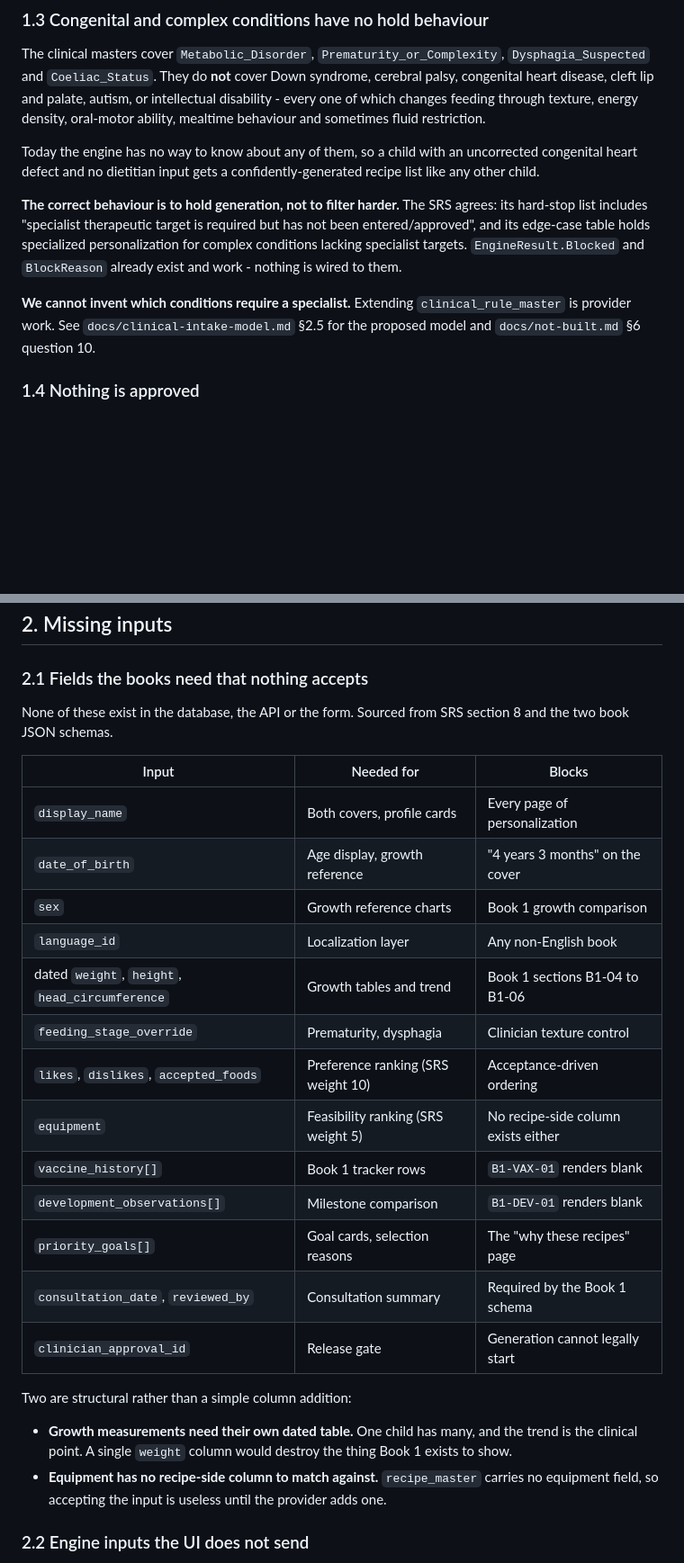
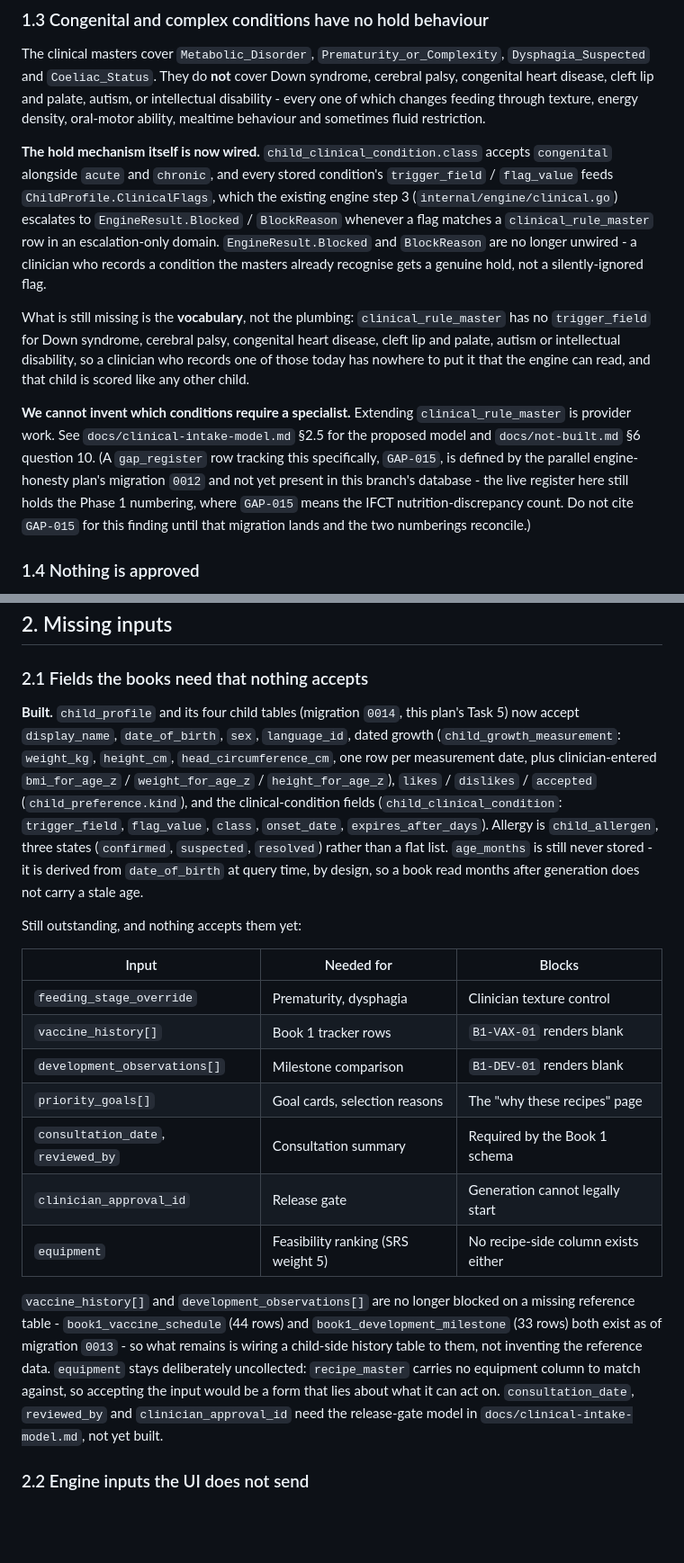
Before and after one commit to agrogamut/cookbook, a Markdown page: docs/not-built.md, 2 parts joined by grey strips. Shown at 90% size. Drawn GitHub-style; blank space fills up the shorter version.

```diff
--- a/docs/not-built.md
+++ b/docs/not-built.md
@@ -54,19 +54,28 @@ palsy, congenital heart disease, cleft lip and palate, autism, or intellectual d
 every one of which changes feeding through texture, energy density, oral-motor ability,
 mealtime behaviour and sometimes fluid restriction.
 
-Today the engine has no way to know about any of them, so a child with an uncorrected
-congenital heart defect and no dietitian input gets a confidently-generated recipe list
-like any other child.
+**The hold mechanism itself is now wired.** `child_clinical_condition.class` accepts
+`congenital` alongside `acute` and `chronic`, and every stored condition's
+`trigger_field` / `flag_value` feeds `ChildProfile.ClinicalFlags`, which the existing
+engine step 3 (`internal/engine/clinical.go`) escalates to `EngineResult.Blocked` /
+`BlockReason` whenever a flag matches a `clinical_rule_master` row in an escalation-only
+domain. `EngineResult.Blocked` and `BlockReason` are no longer unwired - a clinician who
+records a condition the masters already recognise gets a genuine hold, not a
+silently-ignored flag.
 
-**The correct behaviour is to hold generation, not to filter harder.** The SRS agrees: its
-hard-stop list includes "specialist therapeutic target is required but has not been
-entered/approved", and its edge-case table holds specialized personalization for complex
-conditions lacking specialist targets. `EngineResult.Blocked` and `BlockReason` already
-exist and work - nothing is wired to them.
+What is still missing is the **vocabulary**, not the plumbing: `clinical_rule_master` has
+no `trigger_field` for Down syndrome, cerebral palsy, congenital heart disease, cleft lip
+and palate, autism or intellectual disability, so a clinician who records one of those
+today has nowhere to put it that the engine can read, and that child is scored like any
+other child.
 
 **We cannot invent which conditions require a specialist.** Extending
 `clinical_rule_master` is provider work. See `docs/clinical-intake-model.md` §2.5 for the
-proposed model and `docs/not-built.md` §6 question 10.
+proposed model and `docs/not-built.md` §6 question 10. (A `gap_register` row tracking this
+specifically, `GAP-015`, is defined by the parallel engine-honesty plan's migration `0012`
+and not yet present in this branch's database - the live register here still holds the
+Phase 1 numbering, where `GAP-015` means the IFCT nutrition-discrepancy count. Do not cite
+`GAP-015` for this finding until that migration lands and the two numberings reconcile.)
 
 ### 1.4 Nothing is approved
 
@@ -86,32 +95,37 @@ is no such flag in the schema, and if there were, nothing would qualify.
 
 ### 2.1 Fields the books need that nothing accepts
 
-None of these exist in the database, the API or the form. Sourced from SRS section 8 and
-the two book JSON schemas.
+**Built.** `child_profile` and its four child tables (migration `0014`, this plan's
+Task 5) now accept `display_name`, `date_of_birth`, `sex`, `language_id`, dated growth
+(`child_growth_measurement`: `weight_kg`, `height_cm`, `head_circumference_cm`, one row
+per measurement date, plus clinician-entered `bmi_for_age_z` / `weight_for_age_z` /
+`height_for_age_z`), `likes` / `dislikes` / `accepted` (`child_preference.kind`), and the
+clinical-condition fields (`child_clinical_condition`: `trigger_field`, `flag_value`,
+`class`, `onset_date`, `expires_after_days`). Allergy is `child_allergen`, three states
+(`confirmed`, `suspected`, `resolved`) rather than a flat list. `age_months` is still
+never stored - it is derived from `date_of_birth` at query time, by design, so a book
+read months after generation does not carry a stale age.
+
+Still outstanding, and nothing accepts them yet:
 
 | Input | Needed for | Blocks |
 |---|---|---|
-| `display_name` | Both covers, profile cards | Every page of personalization |
-| `date_of_birth` | Age display, growth reference | "4 years 3 months" on the cover |
-| `sex` | Growth reference charts | Book 1 growth comparison |
-| `language_id` | Localization layer | Any non-English book |
-| dated `weight`, `height`, `head_circumference` | Growth tables and trend | Book 1 sections B1-04 to B1-06 |
 | `feeding_stage_override` | Prematurity, dysphagia | Clinician texture control |
-| `likes`, `dislikes`, `accepted_foods` | Preference ranking (SRS weight 10) | Acceptance-driven ordering |
-| `equipment` | Feasibility ranking (SRS weight 5) | No recipe-side column exists either |
 | `vaccine_history[]` | Book 1 tracker rows | `B1-VAX-01` renders blank |
 | `development_observations[]` | Milestone comparison | `B1-DEV-01` renders blank |
 | `priority_goals[]` | Goal cards, selection reasons | The "why these recipes" page |
 | `consultation_date`, `reviewed_by` | Consultation summary | Required by the Book 1 schema |
 | `clinician_approval_id` | Release gate | Generation cannot legally start |
+| `equipment` | Feasibility ranking (SRS weight 5) | No recipe-side column exists either |
 
-Two are structural rather than a simple column addition:
-
-- **Growth measurements need their own dated table.** One child has many, and the trend is
-  the clinical point. A single `weight` column would destroy the thing Book 1 exists to
-  show.
-- **Equipment has no recipe-side column to match against.** `recipe_master` carries no
-  equipment field, so accepting the input is useless until the provider adds one.
+`vaccine_history[]` and `development_observations[]` are no longer blocked on a missing
+reference table - `book1_vaccine_schedule` (44 rows) and `book1_development_milestone`
+(33 rows) both exist as of migration `0013` - so what remains is wiring a child-side
+history table to them, not inventing the reference data. `equipment` stays deliberately
+uncollected: `recipe_master` carries no equipment column to match against, so accepting
+the input would be a form that lies about what it can act on. `consultation_date`,
+`reviewed_by` and `clinician_approval_id` need the release-gate model in
+`docs/clinical-intake-model.md`, not yet built.
 
 ### 2.2 Engine inputs the UI does not send
 
```
Also changed, not shown: CLAUDE.md (+27 -1 lines), README.md (+3 -0 lines).
